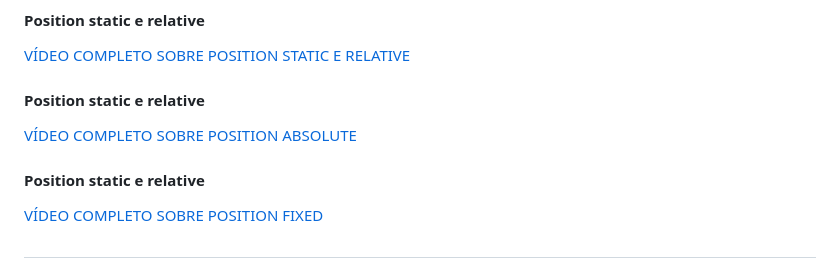
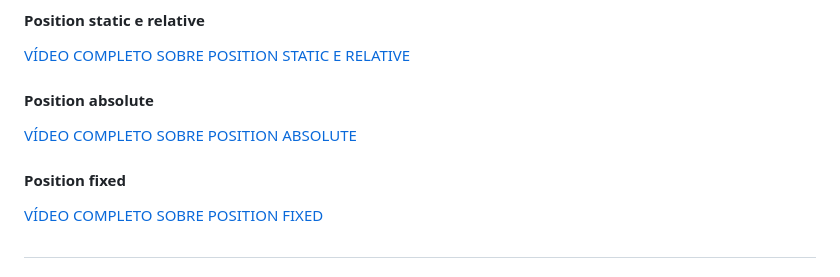
Before and after one commit to Edio-Goncalves/03-estudos-css, a Markdown page: README.md, the part around the change. Drawn GitHub-style.

```diff
--- a/README.md
+++ b/README.md
@@ -462,11 +462,11 @@ Trabalhamos com coluna E linha
 
 <a href="https://www.youtube.com/watch?v=pMlxfhahXW4&list=PLirko8T4cEmx5eBb1-9j6T6Gl4aBtZ_5x&index=5"> VÍDEO COMPLETO SOBRE POSITION STATIC E RELATIVE</a>
 
-#### Position static e relative
+#### Position absolute
 
 <a href="https://www.youtube.com/watch?v=f8H-wstL0nU&list=PLirko8T4cEmx5eBb1-9j6T6Gl4aBtZ_5x&index=7"> VÍDEO COMPLETO SOBRE POSITION ABSOLUTE</a>
 
-#### Position static e relative
+#### Position fixed
 
 <a href="https://www.youtube.com/watch?v=e41QFmkqaEY&list=PLirko8T4cEmx5eBb1-9j6T6Gl4aBtZ_5x&index=8"> VÍDEO COMPLETO SOBRE POSITION FIXED</a>
 
```
